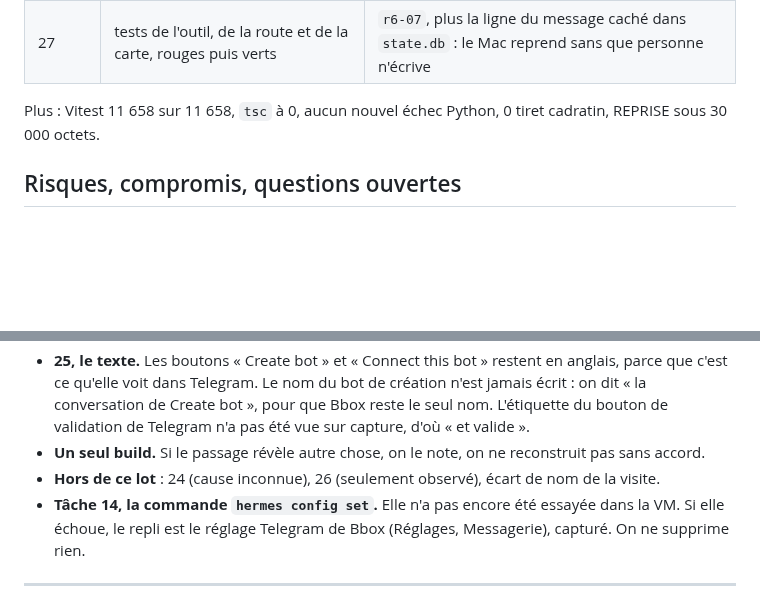
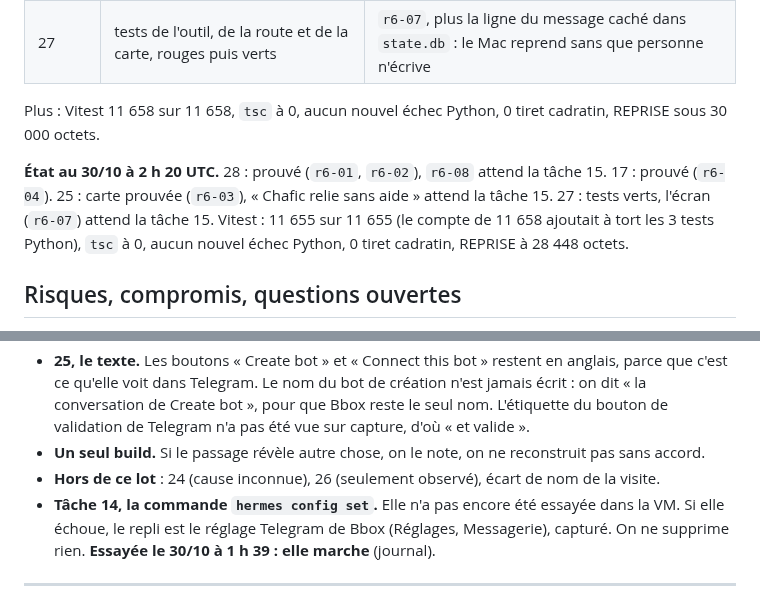
Before and after one commit to BrainInBox/brain-in-a-box, a Markdown page: PLAN-lot-telephone.md, 2 parts joined by grey strips. GitHub-like rendering; blank space fills up the shorter version.

```diff
--- a/PLAN-lot-telephone.md
+++ b/PLAN-lot-telephone.md
@@ -749,6 +751,8 @@ Une seule question en fin de message, avec une recommandation tranchée (le lot
 
 Plus : Vitest 11 658 sur 11 658, `tsc` à 0, aucun nouvel échec Python, 0 tiret cadratin, REPRISE sous 30 000 octets.
 
+**État au 30/10 à 2 h 20 UTC.** 28 : prouvé (`r6-01`, `r6-02`), `r6-08` attend la tâche 15. 17 : prouvé (`r6-04`). 25 : carte prouvée (`r6-03`), « Chafic relie sans aide » attend la tâche 15. 27 : tests verts, l'écran (`r6-07`) attend la tâche 15. Vitest : 11 655 sur 11 655 (le compte de 11 658 ajoutait à tort les 3 tests Python), `tsc` à 0, aucun nouvel échec Python, 0 tiret cadratin, REPRISE à 28 448 octets.
+
 ## Risques, compromis, questions ouvertes
 
 - **27, la carte doit rester affichée.** La surveillance vit dans la carte : si la conversation la démonte (longue liste virtualisée, changement de conversation), elle s'arrête et le Mac ne reprend pas. Le passage le dira. Plan B, non construit maintenant : déplacer la surveillance dans un module qui ne dépend pas de la carte (cela demanderait un autre build, donc l'accord de Chafic).
@@ -757,7 +761,7 @@ Plus : Vitest 11 658 sur 11 658, `tsc` à 0, aucun nouvel échec Python, 0 tiret
 - **25, le texte.** Les boutons « Create bot » et « Connect this bot » restent en anglais, parce que c'est ce qu'elle voit dans Telegram. Le nom du bot de création n'est jamais écrit : on dit « la conversation de Create bot », pour que Bbox reste le seul nom. L'étiquette du bouton de validation de Telegram n'a pas été vue sur capture, d'où « et valide ».
 - **Un seul build.** Si le passage révèle autre chose, on le note, on ne reconstruit pas sans accord.
 - **Hors de ce lot** : 24 (cause inconnue), 26 (seulement observé), écart de nom de la visite.
-- **Tâche 14, la commande `hermes config set`.** Elle n'a pas encore été essayée dans la VM. Si elle échoue, le repli est le réglage Telegram de Bbox (Réglages, Messagerie), capturé. On ne supprime rien.
+- **Tâche 14, la commande `hermes config set`.** Elle n'a pas encore été essayée dans la VM. Si elle échoue, le repli est le réglage Telegram de Bbox (Réglages, Messagerie), capturé. On ne supprime rien. **Essayée le 30/10 à 1 h 39 : elle marche** (journal).
 
 ---
 
```
Also changed, not shown: other parts of PLAN-lot-telephone.md (+11 -2 lines).
